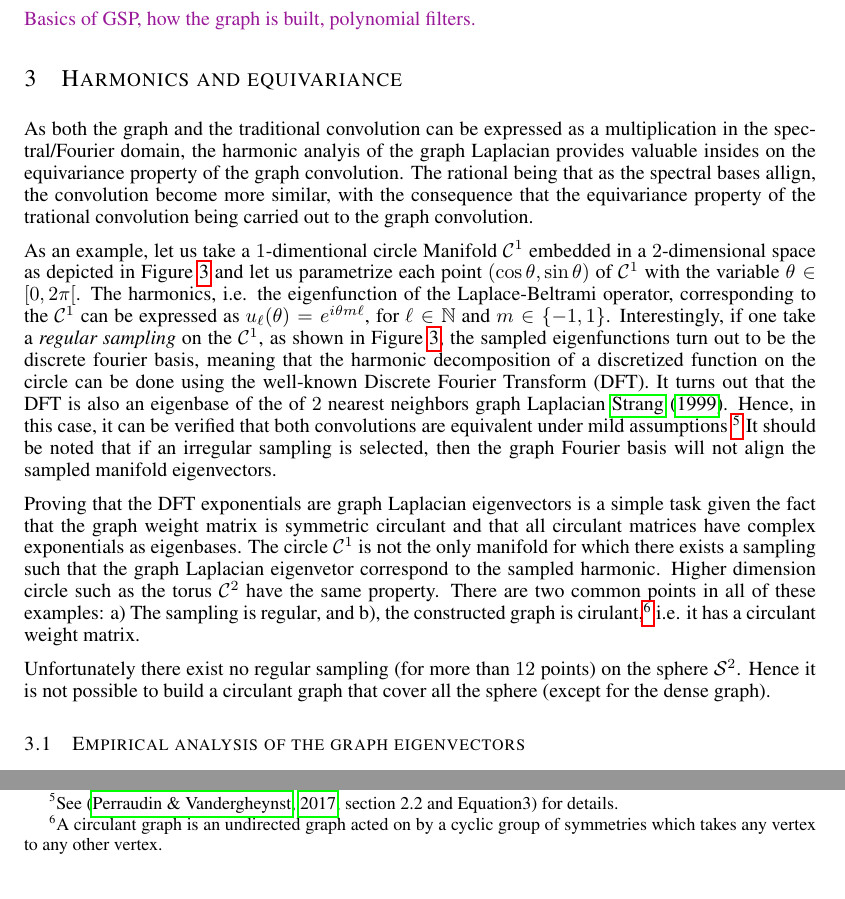
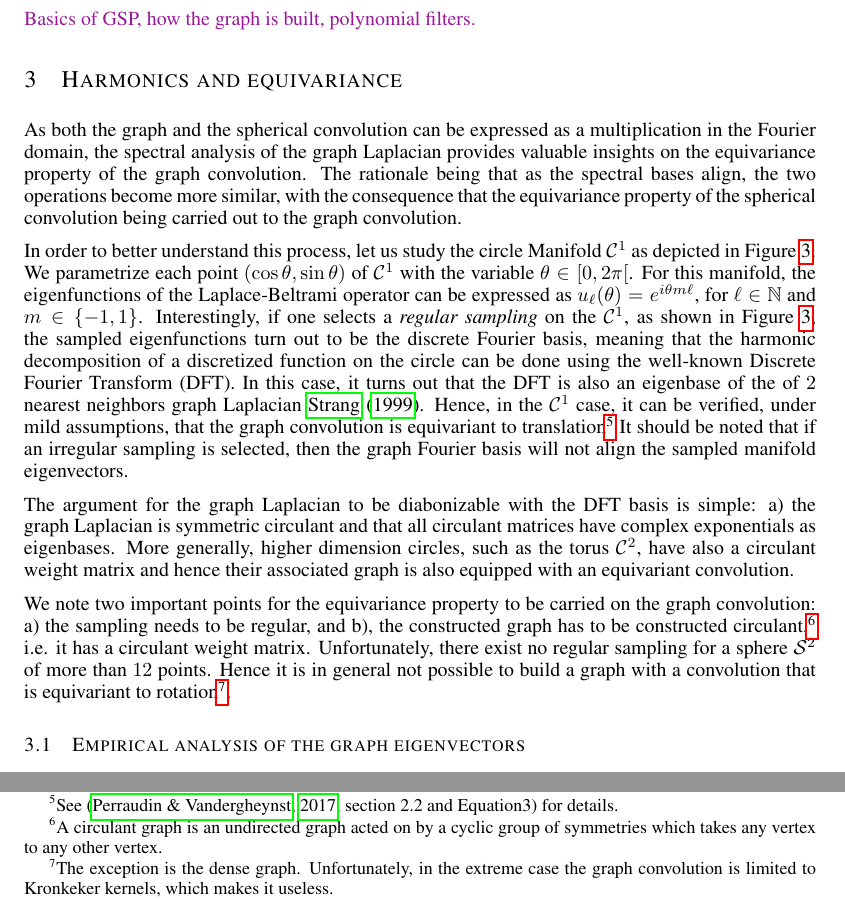
Before and after one commit to deepsphere/paper-deepsphere-rlgm2019, a LaTeX paper (deepsphere.tex): two parts of page 3 of 5, joined at a grey line, cut so that both start at the same text. Compiled offline with pdfLaTeX.

Commit message:
correct the text

```diff
--- a/deepsphere.tex
+++ b/deepsphere.tex
@@ -189,24 +189,23 @@ While there exists many graph NNs (see for example xxx and xxx for recent review
 
 % \todo{why equivalence to continuous provides equivariance. Clean way of doing it. Alternative: Renata's mechanical approach.}
 
-As both the graph and the traditional convolution can be expressed as a multiplication in the spectral/Fourier domain, the harmonic analyis of the graph Laplacian provides valuable insides on the equivariance property of the graph convolution.
-The rational being that as the spectral bases allign, the convolution become more similar, with the consequence that the equivariance property of the trational convolution being carried out to the graph convolution.
+As both the graph and the spherical convolution can be expressed as a multiplication in the Fourier domain, the spectral analysis of the graph Laplacian provides valuable insights on the equivariance property of the graph convolution.
+The rationale being that as the spectral bases align, the two operations become more similar, with the consequence that the equivariance property of the spherical convolution being carried out to the graph convolution.
 
 
 
-As an example, let us take a $1$-dimentional circle Manifold $\mathcal{C}^1$ embedded in a $2$-dimensional space as depicted in \figref{ring} and let us parametrize each point $(\cos\theta,\sin\theta)$ of $\mathcal{C}^1$ with the variable $\theta\in[0,2\pi[$.
-The harmonics, i.e. the eigenfunction of the Laplace-Beltrami operator, corresponding to the $\mathcal{C}^1$ can be expressed as $u_\ell(\theta)=e^{i \theta m \ell}$, for $\ell \in \mathbb{N}$ and $m\in\{-1,1\}$.
-Interestingly, if one take a \emph{regular sampling} on the $\mathcal{C}^1$, as shown in \figref{ring}, the sampled eigenfunctions turn out to be the discrete fourier basis, meaning that the harmonic decomposition of a discretized function on the circle can be done using the well-known Discrete Fourier Transform (DFT).
-It turns out that the DFT is also an eigenbase of the of $2$ nearest neighbors graph Laplacian \cite{strang1999discrete}. Hence, in this case, it can be verified that both convolutions are equivalent under mild assumptions \footnote{See \cite[section 2.2 and Equation3]{perraudin2017stationary} for details.}
+In order to better understand this process, let us study the circle Manifold $\mathcal{C}^1$ as depicted in \figref{ring}. We parametrize each point $(\cos\theta,\sin\theta)$ of $\mathcal{C}^1$ with the variable $\theta\in[0,2\pi[$.
+For this manifold, the eigenfunctions of the Laplace-Beltrami operator can be expressed as $u_\ell(\theta)=e^{i \theta m \ell}$, for $\ell \in \mathbb{N}$ and $m\in\{-1,1\}$.
+Interestingly, if one selects a \emph{regular sampling} on the $\mathcal{C}^1$, as shown in \figref{ring}, the sampled eigenfunctions turn out to be the discrete Fourier basis, meaning that the harmonic decomposition of a discretized function on the circle can be done using the well-known Discrete Fourier Transform (DFT).
+In this case, it turns out that the DFT is also an eigenbase of the of $2$ nearest neighbors graph Laplacian \cite{strang1999discrete}. Hence, in the $\mathcal{C}^1$ case, it can be verified, under mild assumptions, that the graph convolution is equivariant to translation\footnote{See \cite[section 2.2 and Equation3]{perraudin2017stationary} for details.}
 It should be noted that if an irregular sampling is selected, then the graph Fourier basis will not align the sampled manifold eigenvectors.
 
 
-Proving that the DFT exponentials are graph Laplacian eigenvectors is a simple task given the fact that the graph weight matrix is symmetric circulant and that all circulant matrices have complex exponentials as eigenbases.
-The circle $\mathcal{C}^1$ is not the only manifold for which there exists a sampling such that the graph Laplacian eigenvetor correspond to the sampled harmonic.
-Higher dimension circle such as the torus $\mathcal{C}^2$ have the same property.
-There are two common points in all of these examples: a) The sampling is regular, and b), the constructed graph is cirulant,\footnote{A circulant graph is an undirected graph acted on by a cyclic group of symmetries which takes any vertex to any other vertex.} i.e. it has a circulant weight matrix.
+The argument for the graph Laplacian to be diabonizable with the DFT basis is simple: a) the graph Laplacian is symmetric circulant and that all circulant matrices have complex exponentials as eigenbases.
+More generally, higher dimension circles, such as the torus $\mathcal{C}^2$, have also a circulant weight matrix and hence their associated graph is also equipped with an equivariant convolution.
 
-Unfortunately there exist no regular sampling (for more than $12$ points) on the sphere $\mathcal{S}^2$. Hence it is not possible to build a circulant graph that cover all the sphere (except for the dense graph).
+We note two important points for the equivariance property to be carried on the graph convolution: a) the sampling needs to be regular, and b), the constructed graph has to be constructed circulant,\footnote{A circulant graph is an undirected graph acted on by a cyclic group of symmetries which takes any vertex to any other vertex.} i.e. it has a circulant weight matrix.
+Unfortunately, there exist no regular sampling for a sphere $\mathcal{S}^2$ of more than $12$ points. Hence it is in general not possible to build a graph with a convolution that is equivariant to rotation\footnote{The exception is the dense graph. Unfortunately, in the extreme case the graph convolution is limited to Kronkeker kernels, which makes it useless.}.
 
 
 
```
